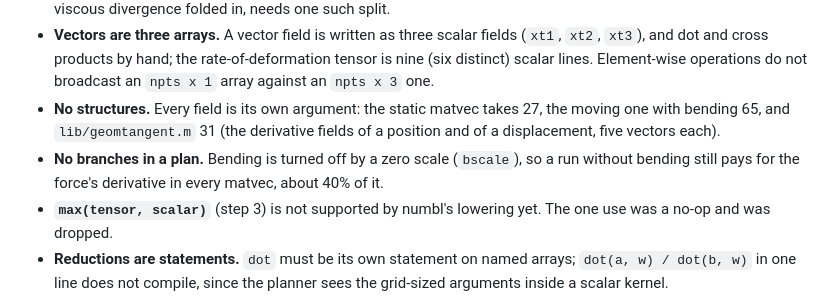
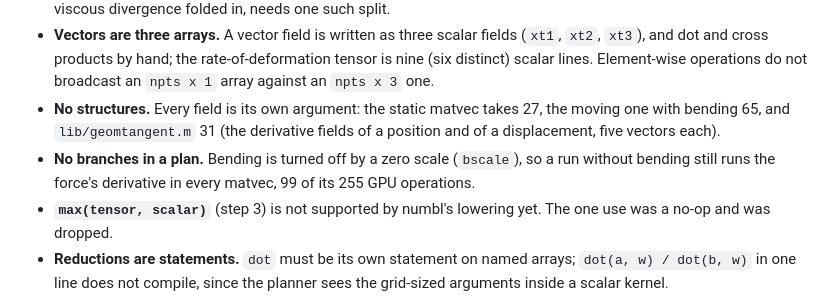
Before and after one commit to concept-collection/fluid-surface, a Markdown page: README.md, the part around the change. Rendered like a GitHub page.

Commit message:
README: state the cost of bending off as an operation count

```diff
--- a/README.md
+++ b/README.md
@@ -169,7 +169,7 @@ This list records each place the MATLAB could not say what was meant, or the com
 - **Bindings per kernel** (steps 2 and 3). A fused kernel binds every array its expression reads, plus the output and the parameters, against WebGPU's default limit of 8 storage buffers. The device asks for the adapter's limit (16 on this machine), and [`src/mgpu/split.ts`](src/mgpu/split.ts) splits a statement that still reads too many arrays, hoisting its widest subexpression that fits until the rest does. Each momentum line of the matvec, with the pressure gradient and the viscous divergence folded in, needs one such split.
 - **Vectors are three arrays.** A vector field is written as three scalar fields (`xt1`, `xt2`, `xt3`), and dot and cross products by hand; the rate-of-deformation tensor is nine (six distinct) scalar lines. Element-wise operations do not broadcast an `npts x 1` array against an `npts x 3` one.
 - **No structures.** Every field is its own argument: the static matvec takes 27, the moving one with bending 65, and `lib/geomtangent.m` 31 (the derivative fields of a position and of a displacement, five vectors each).
-- **No branches in a plan.** Bending is turned off by a zero scale (`bscale`), so a run without bending still pays for the force's derivative in every matvec, about 40% of it.
+- **No branches in a plan.** Bending is turned off by a zero scale (`bscale`), so a run without bending still runs the force's derivative in every matvec, 99 of its 255 GPU operations.
 - **`max(tensor, scalar)`** (step 3) is not supported by numbl's lowering yet. The one use was a no-op and was dropped.
 - **Reductions are statements.** `dot` must be its own statement on named arrays; `dot(a, w) / dot(b, w)` in one line does not compile, since the planner sees the grid-sized arguments inside a scalar kernel.
 - **One band per function.** A function runs on one grid and one band. Keeping every spectral field on the product band, with masks for truncation and filters (see the static mode above), works around it at some cost.
```
